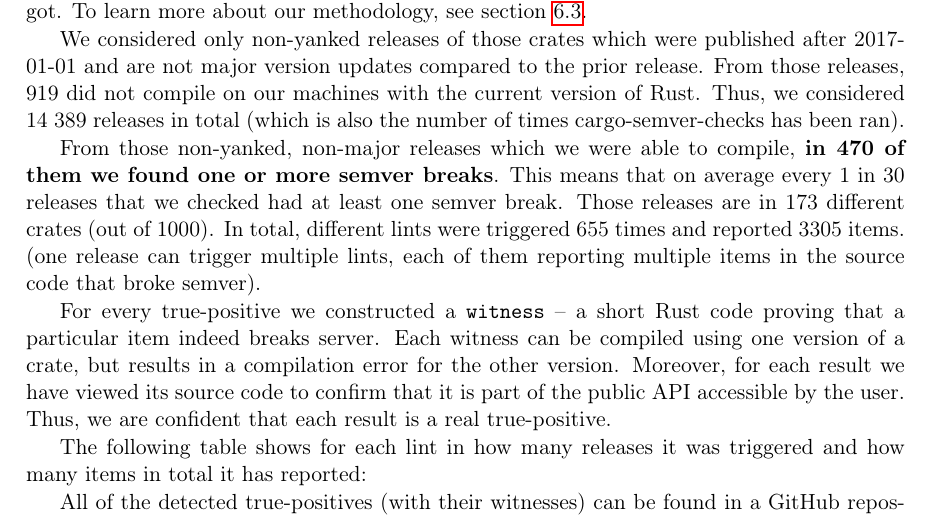
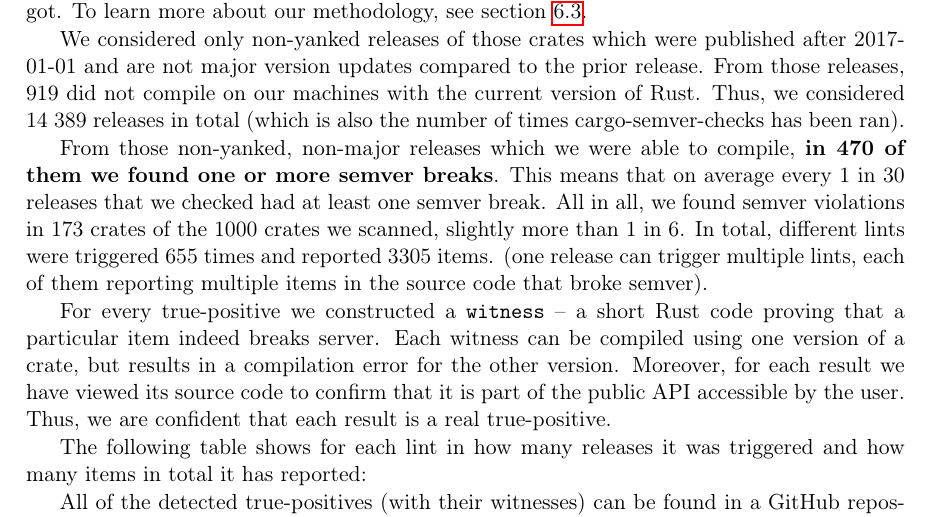
Before and after one commit to tonowak/bachelors-thesis, a LaTeX thesis (thesis-en.tex): part of page 31 of 45, cut so that both start at the same text. Compiled offline with pdfLaTeX.

Commit message:
Update thesis-en.tex
Co-authored-by: Predrag Gruevski <2348618+obi1kenobi@users.noreply.github.com>

```diff
--- a/thesis-en.tex
+++ b/thesis-en.tex
@@ -770,7 +770,7 @@ cargo-semver-checks has been ran).
 From those non-yanked, non-major releases which we were able to compile,
 \textbf{in 470 of them we found one or more semver breaks}.
 This means that on average every 1 in 30 releases that we checked had at least one semver break.
-Those releases are in 173 different crates (out of 1000).
+All in all, we found semver violations in 173 crates of the 1000 crates we scanned, slightly more than 1 in 6.
 In total, different lints were triggered 655 times and reported 3305 items.
 (one release can trigger multiple lints, each of them reporting multiple items in the source code that broke semver).
 
```
